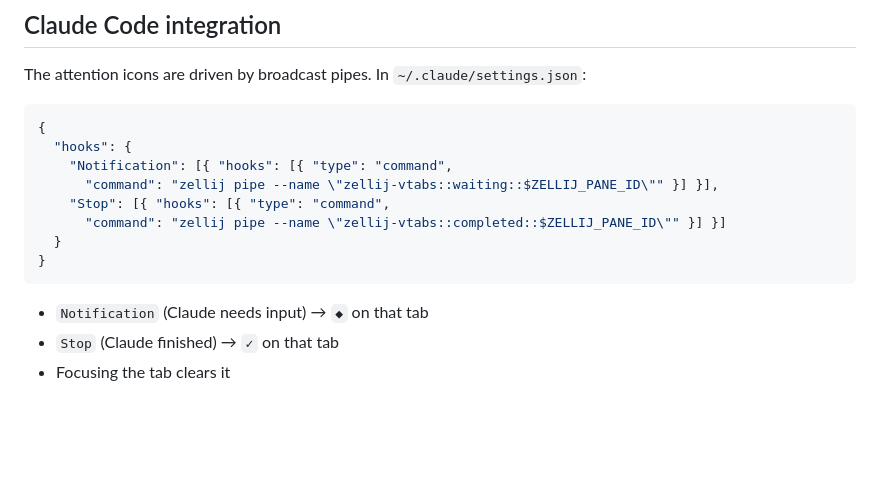
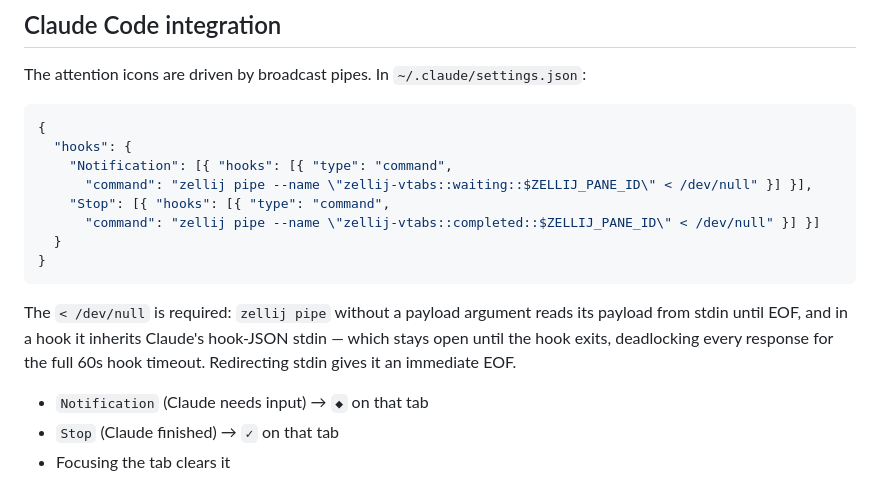
Before and after one commit to otezz/zellij-vtabs, a Markdown page: README.md, the part around the change. Drawn GitHub-style; blank space fills up the shorter version.

Commit message:
README: add required stdin redirect to Claude Code hook commands
Without `< /dev/null`, `zellij pipe` (no payload arg) reads stdin until
EOF and inherits the hook's open hook-JSON stdin, stalling every Claude
response for the full 60s hook timeout.

Co-Authored-By: Claude Fable 5 <noreply@anthropic.com>
Claude-Session: https://claude.ai/code/session_01TQ5sVZPt6RZmydziHssUUU

````diff
--- a/README.md
+++ b/README.md
@@ -85,12 +85,17 @@ The attention icons are driven by broadcast pipes. In `~/.claude/settings.json`:
 {
   "hooks": {
     "Notification": [{ "hooks": [{ "type": "command",
-      "command": "zellij pipe --name \"zellij-vtabs::waiting::$ZELLIJ_PANE_ID\"" }] }],
+      "command": "zellij pipe --name \"zellij-vtabs::waiting::$ZELLIJ_PANE_ID\" < /dev/null" }] }],
     "Stop": [{ "hooks": [{ "type": "command",
-      "command": "zellij pipe --name \"zellij-vtabs::completed::$ZELLIJ_PANE_ID\"" }] }]
+      "command": "zellij pipe --name \"zellij-vtabs::completed::$ZELLIJ_PANE_ID\" < /dev/null" }] }]
   }
 }
 ```
+
+The `< /dev/null` is required: `zellij pipe` without a payload argument reads its payload
+from stdin until EOF, and in a hook it inherits Claude's hook-JSON stdin — which stays open
+until the hook exits, deadlocking every response for the full 60s hook timeout. Redirecting
+stdin gives it an immediate EOF.
 
 - `Notification` (Claude needs input) → `◆` on that tab
 - `Stop` (Claude finished) → `✓` on that tab
````
